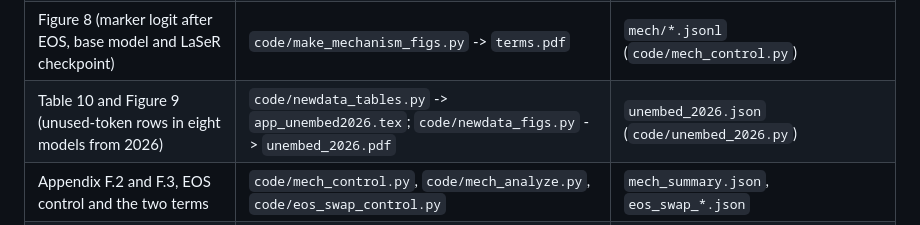
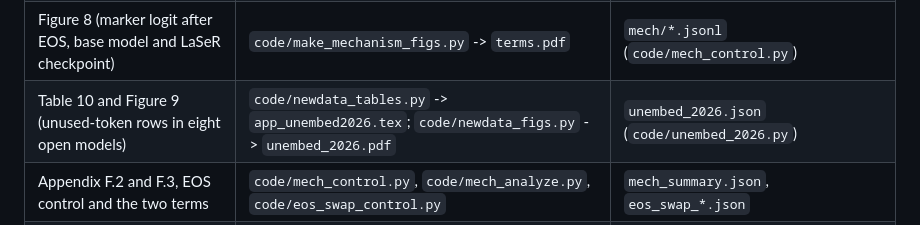
Before and after one commit to hshen13/readswap, a Markdown page: docs/paper_map.md, the part around the change. GitHub-like rendering.

Commit message:
Paper map wording

```diff
--- a/docs/paper_map.md
+++ b/docs/paper_map.md
@@ -22,7 +22,7 @@ everything else is exploratory.
 | Table 9 (output-embedding rows of marker and R1 tokens) | `code/laser_paper_tables.py` -> `app_unembed.tex` | `unembedding_rows.json` (`code/unembed_check.py`) |
 | Appendix F.1, shared output direction | `code/unembed_scope.py` | `unembedding_scope.json` |
 | Figure 8 (marker logit after EOS, base model and LaSeR checkpoint) | `code/make_mechanism_figs.py` -> `terms.pdf` | `mech/*.jsonl` (`code/mech_control.py`) |
-| Table 10 and Figure 9 (unused-token rows in eight models from 2026) | `code/newdata_tables.py` -> `app_unembed2026.tex`; `code/newdata_figs.py` -> `unembed_2026.pdf` | `unembed_2026.json` (`code/unembed_2026.py`) |
+| Table 10 and Figure 9 (unused-token rows in eight open models) | `code/newdata_tables.py` -> `app_unembed2026.tex`; `code/newdata_figs.py` -> `unembed_2026.pdf` | `unembed_2026.json` (`code/unembed_2026.py`) |
 | Appendix F.2 and F.3, EOS control and the two terms | `code/mech_control.py`, `code/mech_analyze.py`, `code/eos_swap_control.py` | `mech_summary.json`, `eos_swap_*.json` |
 | Appendix F.3, base-model control | `code/base_signal.py` | `base_signal.json` |
 | Figure 10 (mean R0 and R3 score by length decile) | `code/make_figures.py` -> `length_score.pdf` | `*_confirm.json` |
```
